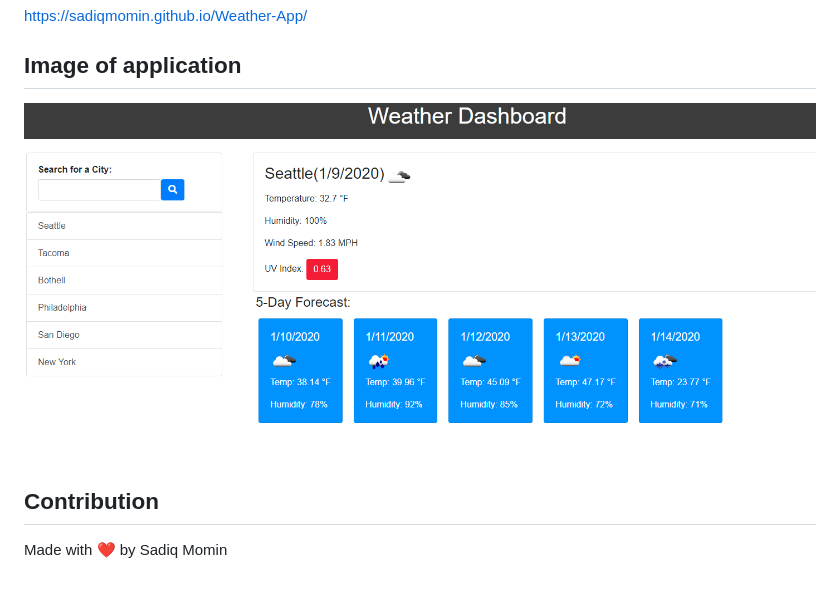
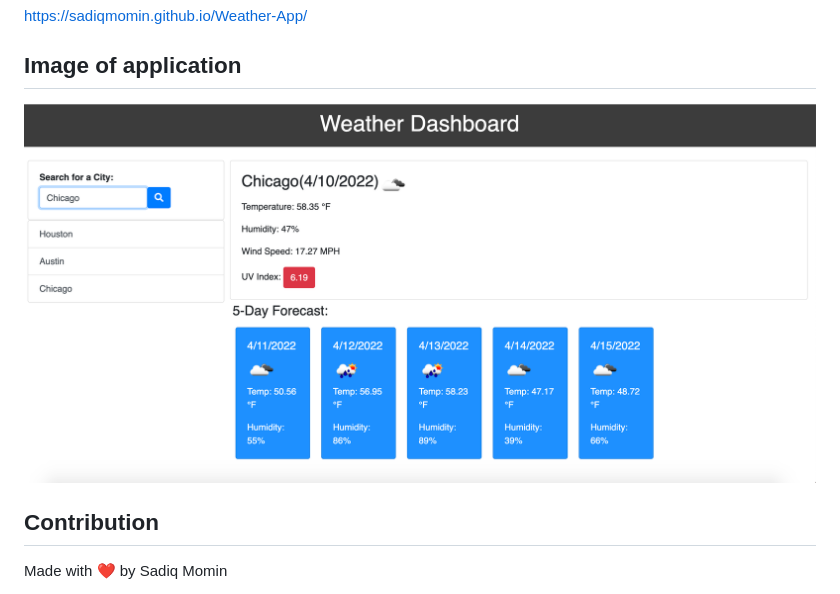
Before and after one commit to SadiqMomin/Weather-App, a Markdown page: README.md, the part around the change. GitHub-like rendering; pictures changed too: Assets/Screen Shot 2022-04-10 at 11.31.17 PM.png (added), Assets/weather-dashboard-screenshot.png (deleted).

```diff
--- a/README.md
+++ b/README.md
@@ -25,7 +25,7 @@ https://sadiqmomin.github.io/Weather-App/
 
 ## Image of application
 
-![Weather Dashboard](/Assets/weather-dashboard-screenshot.png)
+![Weather Dashboard](/Assets/Screen%20Shot%202022-04-10%20at%2011.31.17%20PM.png)
 
 ## Contribution
 Made with ❤️ by Sadiq Momin
```
Also changed, not shown: Assets/Screen Shot Weather App 2.png (deleted), 1 other file.
